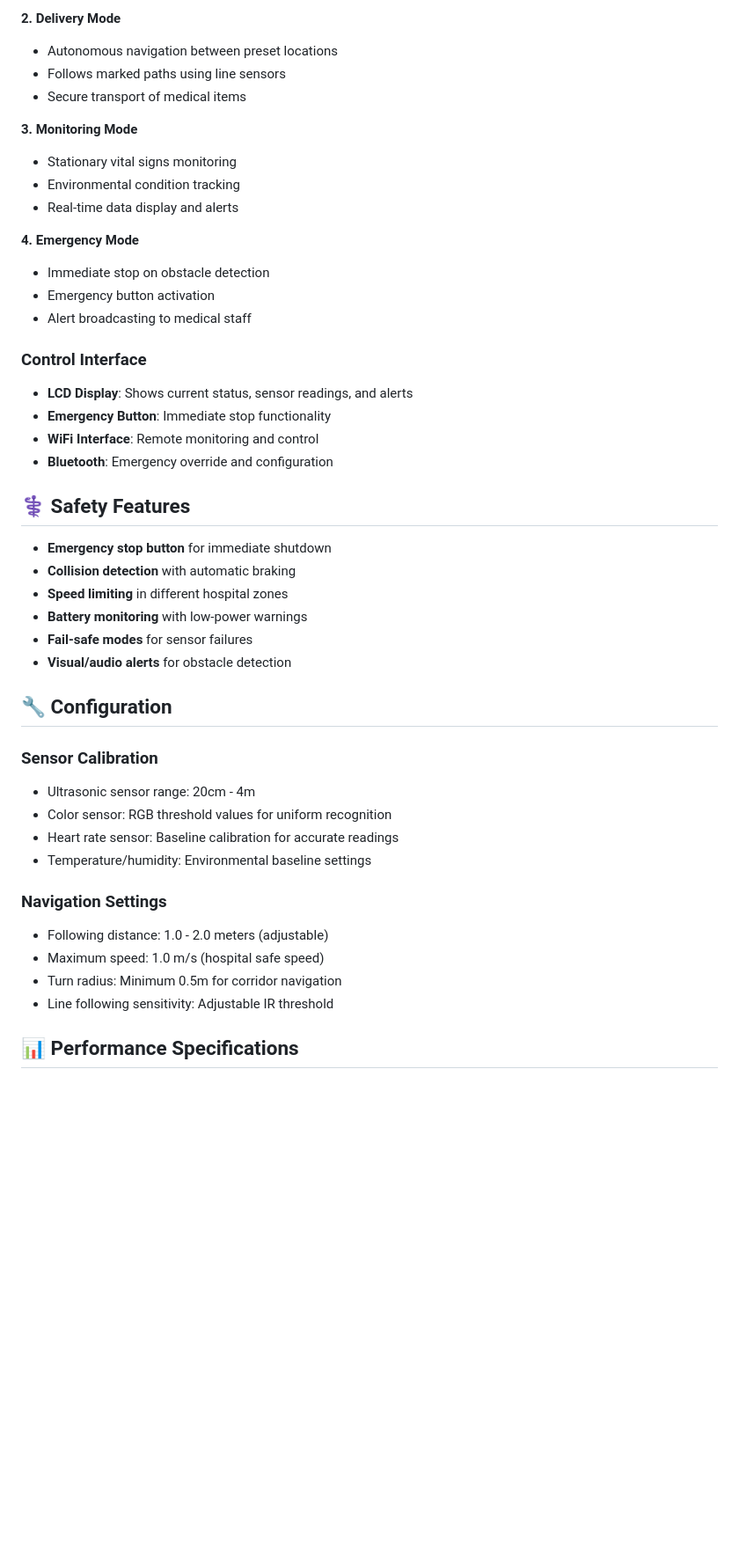
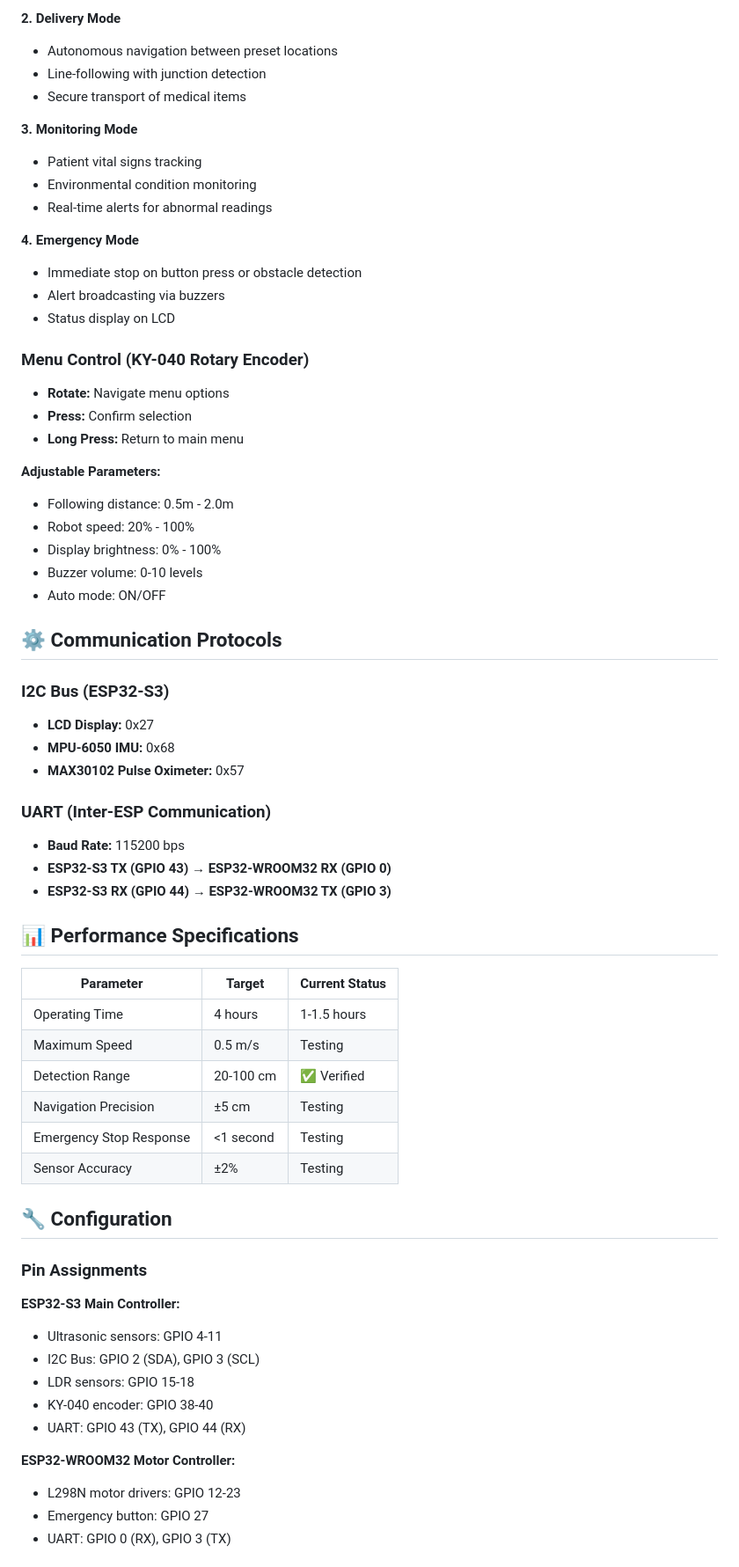
Before and after one commit to heyisula/synapse, a Markdown page: README.md, the part around the change printed below. Shown: that part at 88% size. Drawn GitHub-style; blank space fills up the shorter version.

```diff
--- a/README.md
+++ b/README.md
@@ -158,48 +196,67 @@ synapse/
 
 **2. Delivery Mode**
 - Autonomous navigation between preset locations
-- Follows marked paths using line sensors
+- Line-following with junction detection
 - Secure transport of medical items
 
 **3. Monitoring Mode**
-- Stationary vital signs monitoring
-- Environmental condition tracking
-- Real-time data display and alerts
+- Patient vital signs tracking
+- Environmental condition monitoring
+- Real-time alerts for abnormal readings
 
 **4. Emergency Mode**
-- Immediate stop on obstacle detection
-- Emergency button activation
-- Alert broadcasting to medical staff
+- Immediate stop on button press or obstacle detection
+- Alert broadcasting via buzzers
+- Status display on LCD
 
-### Control Interface
+### Menu Control (KY-040 Rotary Encoder)
+- **Rotate:** Navigate menu options
+- **Press:** Confirm selection
+- **Long Press:** Return to main menu
 
-- **LCD Display**: Shows current status, sensor readings, and alerts
-- **Emergency Button**: Immediate stop functionality
-- **WiFi Interface**: Remote monitoring and control
-- **Bluetooth**: Emergency override and configuration
+**Adjustable Parameters:**
+- Following distance: 0.5m - 2.0m
+- Robot speed: 20% - 100%
+- Display brightness: 0% - 100%
+- Buzzer volume: 0-10 levels
+- Auto mode: ON/OFF
 
-## ⚕️ Safety Features
+## ⚙️ Communication Protocols
 
-- **Emergency stop button** for immediate shutdown
-- **Collision detection** with automatic braking
-- **Speed limiting** in different hospital zones
-- **Battery monitoring** with low-power warnings
-- **Fail-safe modes** for sensor failures
-- **Visual/audio alerts** for obstacle detection
+### I2C Bus (ESP32-S3)
+- **LCD Display:** 0x27
+- **MPU-6050 IMU:** 0x68
+- **MAX30102 Pulse Oximeter:** 0x57
+
+### UART (Inter-ESP Communication)
+- **Baud Rate:** 115200 bps
+- **ESP32-S3 TX (GPIO 43) → ESP32-WROOM32 RX (GPIO 0)**
+- **ESP32-S3 RX (GPIO 44) → ESP32-WROOM32 TX (GPIO 3)**
+
+## 📊 Performance Specifications
+
+| Parameter | Target | Current Status |
+|-----------|--------|----------------|
+| Operating Time | 4 hours | 1-1.5 hours |
+| Maximum Speed | 0.5 m/s | Testing |
+| Detection Range | 20-100 cm | ✅ Verified |
+| Navigation Precision | ±5 cm | Testing |
+| Emergency Stop Response | <1 second | Testing |
+| Sensor Accuracy | ±2% | Testing |
 
 ## 🔧 Configuration
 
-### Sensor Calibration
-- Ultrasonic sensor range: 20cm - 4m
-- Color sensor: RGB threshold values for uniform recognition
-- Heart rate sensor: Baseline calibration for accurate readings
-- Temperature/humidity: Environmental baseline settings
+### Pin Assignments
 
-### Navigation Settings
-- Following distance: 1.0 - 2.0 meters (adjustable)
-- Maximum speed: 1.0 m/s (hospital safe speed)
-- Turn radius: Minimum 0.5m for corridor navigation
-- Line following sensitivity: Adjustable IR threshold
+**ESP32-S3 Main Controller:**
+- Ultrasonic sensors: GPIO 4-11
+- I2C Bus: GPIO 2 (SDA), GPIO 3 (SCL)
+- LDR sensors: GPIO 15-18
+- KY-040 encoder: GPIO 38-40
+- UART: GPIO 43 (TX), GPIO 44 (RX)
 
-## 📊 Performance Specifications
+**ESP32-WROOM32 Motor Controller:**
+- L298N motor drivers: GPIO 12-23
+- Emergency button: GPIO 27
+- UART: GPIO 0 (RX), GPIO 3 (TX)
 
```
Also changed, not shown: other parts of README.md (+159 -131 lines).
